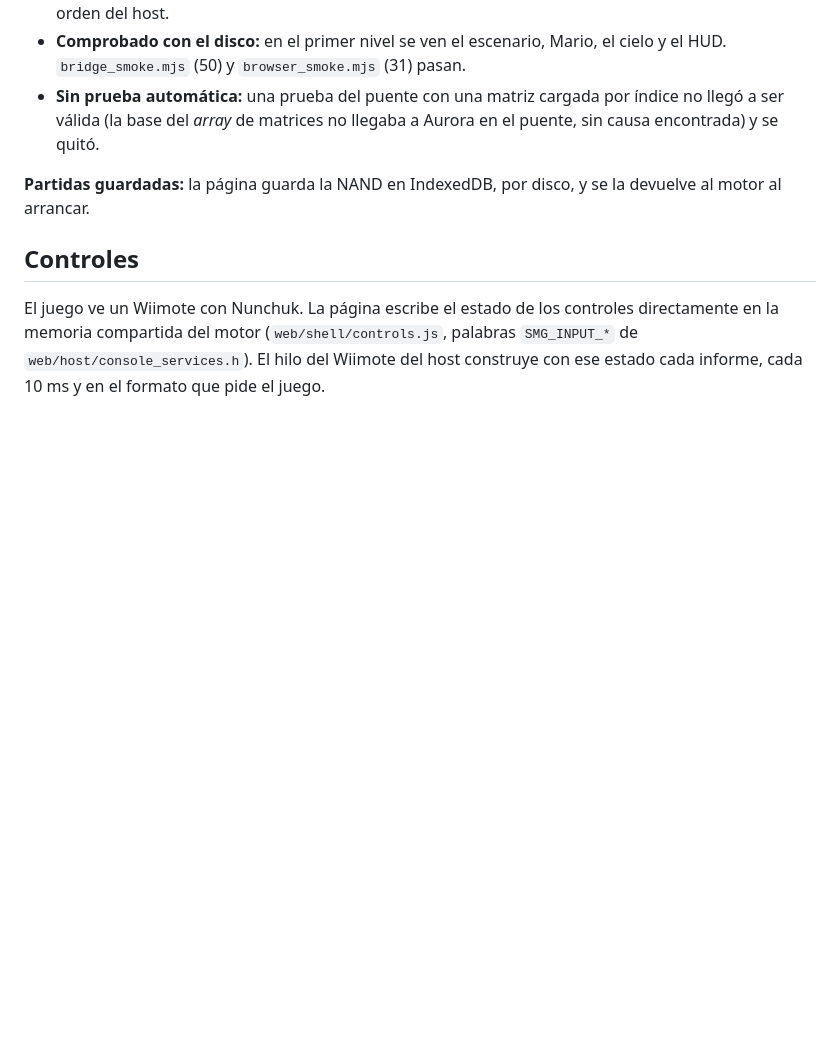
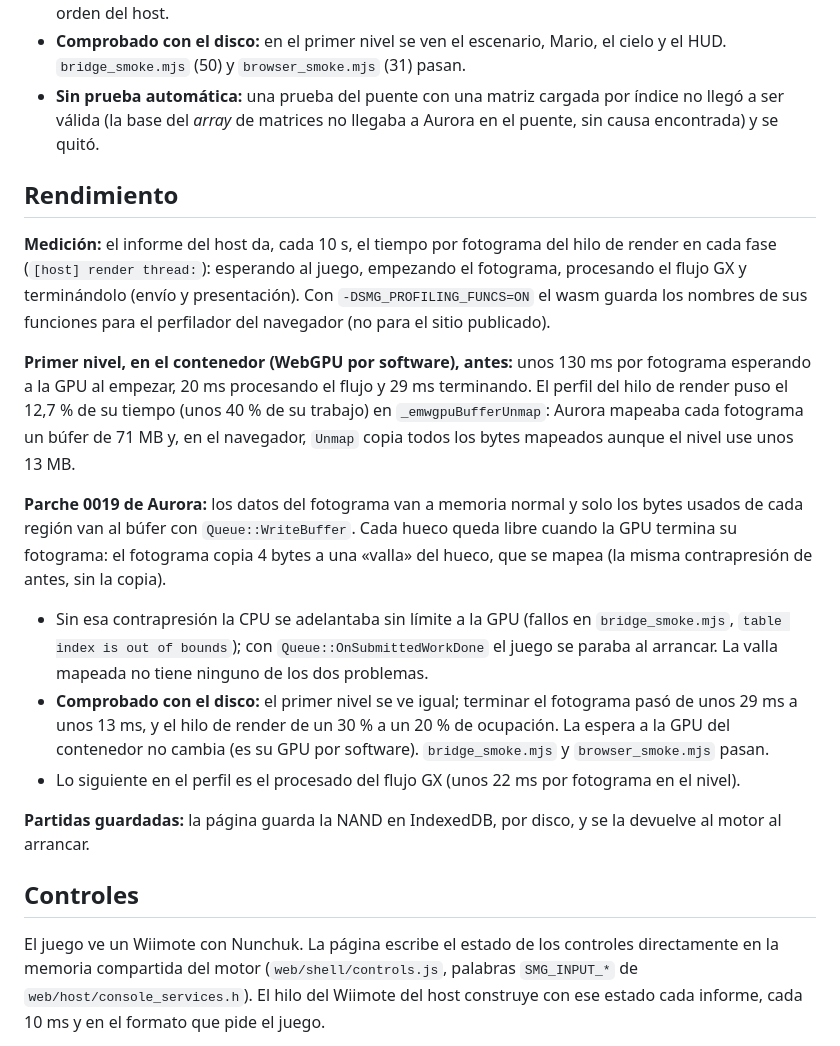
Before and after one commit to Gonzaloprogame/Super-Mario-Galaxy-Web, a Markdown page: docs/MOTOR_WEB.md, the part around the change. Rendered like a GitHub page; blank space fills up the shorter version.

Commit message:
Docs: performance measurement and Aurora patch 0019
The render thread's times per phase, the profile that found the 71 MB
unmap per frame, and what patch 0019 changed, measured with the disc in
the first stage (ending a frame from about 29 ms to about 13 ms).

Co-Authored-By: Claude Opus 5.5 <noreply@anthropic.com>
Claude-Session: https://claude.ai/code/session_01QwXsKzUPKkGTpZV8BpCQL1

```diff
--- a/docs/MOTOR_WEB.md
+++ b/docs/MOTOR_WEB.md
@@ -331,6 +331,29 @@ gráficos, en Node, llega al título en menos de 10 s y va a 60 fotogramas por s
 - **Sin prueba automática:** una prueba del puente con una matriz cargada por índice no llegó a ser válida (la base
   del *array* de matrices no llegaba a Aurora en el puente, sin causa encontrada) y se quitó.
 
+## Rendimiento
+
+**Medición:** el informe del host da, cada 10 s, el tiempo por fotograma del hilo de render en cada fase
+(`[host] render thread:`): esperando al juego, empezando el fotograma, procesando el flujo GX y terminándolo (envío y
+presentación). Con `-DSMG_PROFILING_FUNCS=ON` el wasm guarda los nombres de sus funciones para el perfilador del
+navegador (no para el sitio publicado).
+
+**Primer nivel, en el contenedor (WebGPU por software), antes:** unos 130 ms por fotograma esperando a la GPU al
+empezar, 20 ms procesando el flujo y 29 ms terminando. El perfil del hilo de render puso el 12,7 % de su tiempo (unos
+40 % de su trabajo) en `_emwgpuBufferUnmap`: Aurora mapeaba cada fotograma un búfer de 71 MB y, en el navegador,
+`Unmap` copia todos los bytes mapeados aunque el nivel use unos 13 MB.
+
+**Parche 0019 de Aurora:** los datos del fotograma van a memoria normal y solo los bytes usados de cada región van
+al búfer con `Queue::WriteBuffer`. Cada hueco queda libre cuando la GPU termina su fotograma: el fotograma copia 4
+bytes a una «valla» del hueco, que se mapea (la misma contrapresión de antes, sin la copia).
+- Sin esa contrapresión la CPU se adelantaba sin límite a la GPU (fallos en `bridge_smoke.mjs`, `table index is out
+  of bounds`); con `Queue::OnSubmittedWorkDone` el juego se paraba al arrancar. La valla mapeada no tiene ninguno de
+  los dos problemas.
+- **Comprobado con el disco:** el primer nivel se ve igual; terminar el fotograma pasó de unos 29 ms a unos 13 ms, y
+  el hilo de render de un 30 % a un 20 % de ocupación. La espera a la GPU del contenedor no cambia (es su GPU por
+  software). `bridge_smoke.mjs` y `browser_smoke.mjs` pasan.
+- Lo siguiente en el perfil es el procesado del flujo GX (unos 22 ms por fotograma en el nivel).
+
 **Partidas guardadas:** la página guarda la NAND en IndexedDB, por disco, y se la devuelve al motor al arrancar.
 ## Controles
 
```
Also changed, not shown: docs/PUENTE_FIFO.md (+1 -0 lines).
